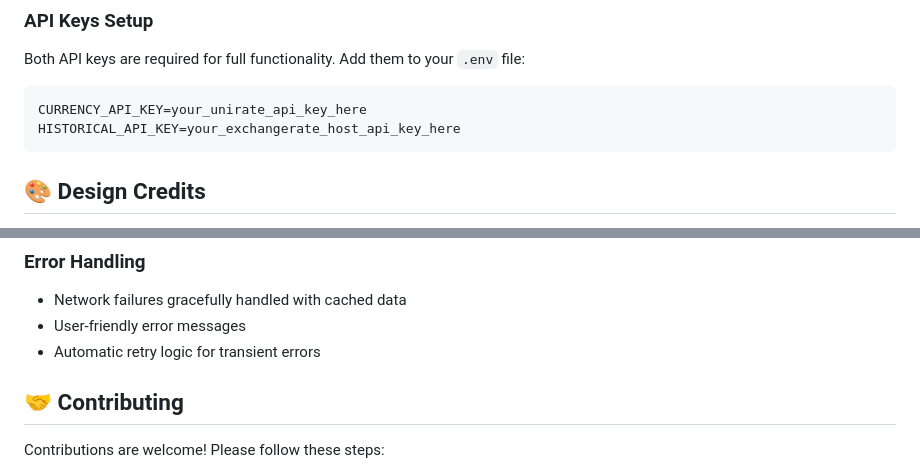
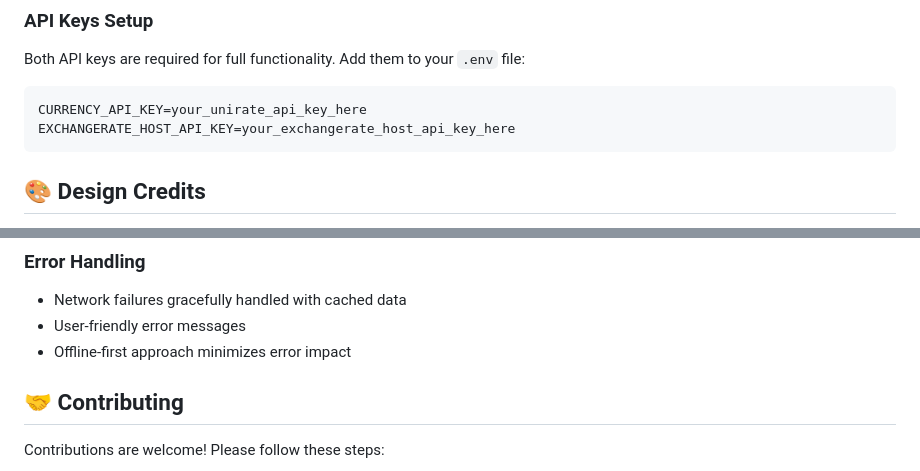
Before and after one commit to naumansaeed0/flutter-currency-converter, a Markdown page: README.md, 2 parts joined by grey strips. Rendered like a GitHub page.

````diff
--- a/README.md
+++ b/README.md
@@ -255,7 +255,7 @@ Used for historical exchange rate data and charts.
 Both API keys are required for full functionality. Add them to your `.env` file:
 ```env
 CURRENCY_API_KEY=your_unirate_api_key_here
-HISTORICAL_API_KEY=your_exchangerate_host_api_key_here
+EXCHANGERATE_HOST_API_KEY=your_exchangerate_host_api_key_here
 ```
 
 ## 🎨 Design Credits
@@ -280,7 +280,7 @@ User Action → Event → BLoC → UseCase → Repository → DataSource
 ### Error Handling
 - Network failures gracefully handled with cached data
 - User-friendly error messages
-- Automatic retry logic for transient errors
+- Offline-first approach minimizes error impact
 
 ## 🤝 Contributing
 
````
Also changed, not shown: other parts of README.md (+5 -5 lines).
